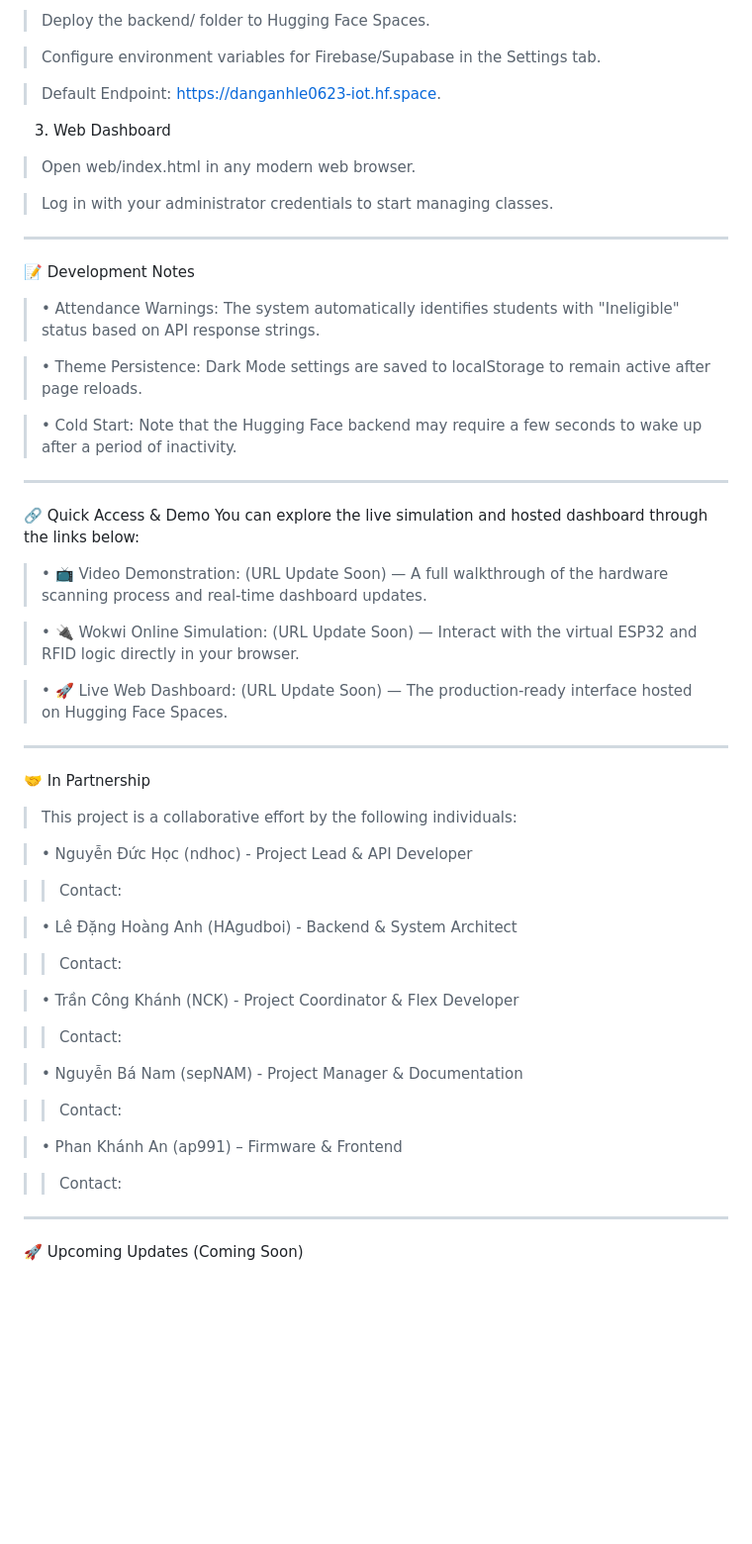
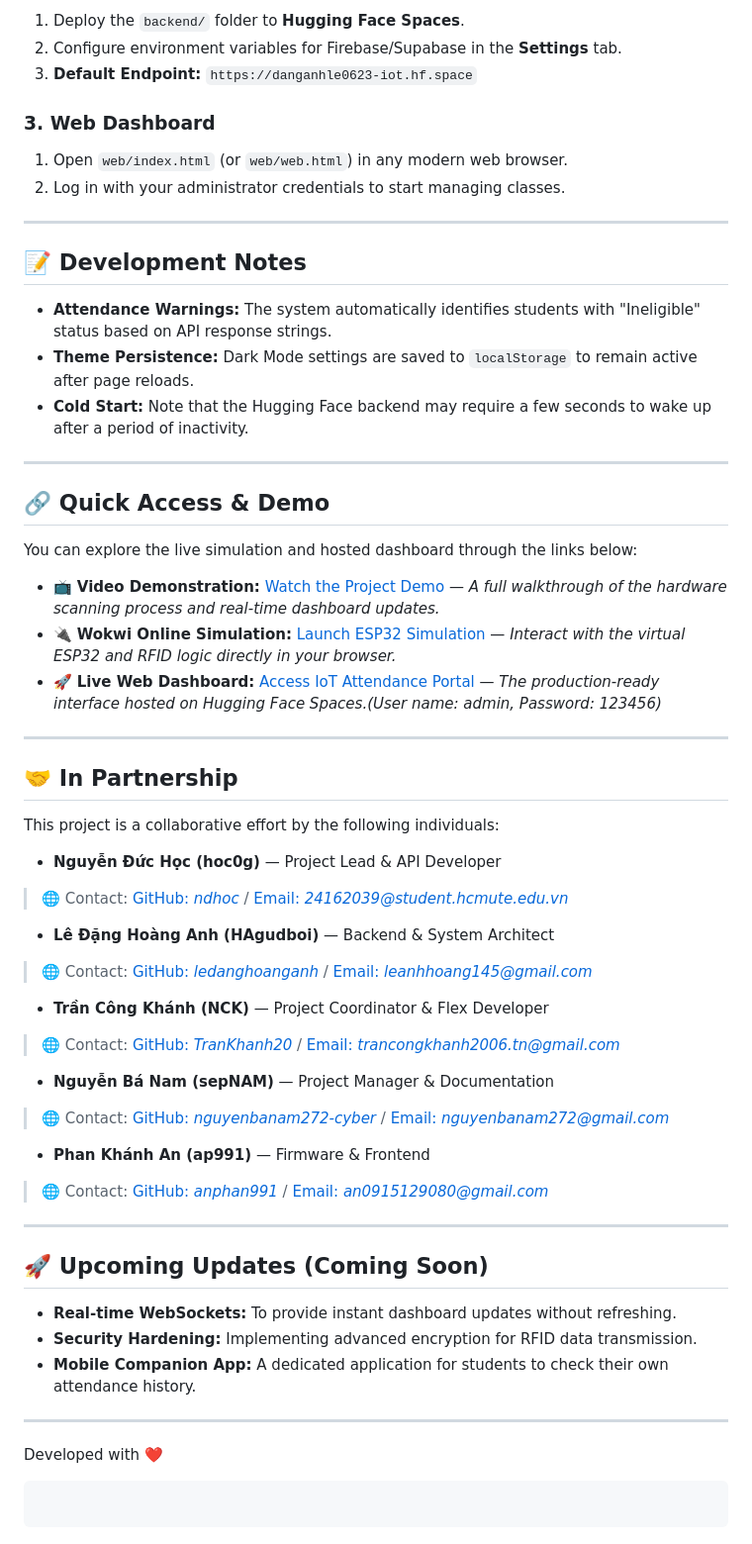
Before and after one commit to anphan991/IoT-Student-Attendance-System, a Markdown page: README.md, the part around one of its changes. Shown at 99% size. Rendered like a GitHub page; blank space fills up the shorter version.

Commit message:
add Wokwi and Hugging Face demo links, fix typos, update layout with better formatting

````diff
--- a/README.md
+++ b/README.md
@@ -83,54 +83,72 @@ ________________________________________
 
->Deploy the backend/ folder to Hugging Face Spaces.
+1. Deploy the `backend/` folder to **Hugging Face Spaces**.
+2. Configure environment variables for Firebase/Supabase in the **Settings** tab.
+3. **Default Endpoint:** `https://danganhle0623-iot.hf.space`
 
->Configure environment variables for Firebase/Supabase in the Settings tab.
+### 3. Web Dashboard
 
->Default Endpoint: https://danganhle0623-iot.hf.space.
+1. Open `web/index.html` (or `web/web.html`) in any modern web browser.
+2. Log in with your administrator credentials to start managing classes.
 
-3. Web Dashboard
->Open web/index.html in any modern web browser.
+---
 
->Log in with your administrator credentials to start managing classes.
-________________________________________
-📝 Development Notes
->•	Attendance Warnings: The system automatically identifies students with "Ineligible" status based on API response strings.
+## 📝 Development Notes
 
->•	Theme Persistence: Dark Mode settings are saved to localStorage to remain active after page reloads.
+* **Attendance Warnings:** The system automatically identifies students with "Ineligible" status based on API response strings.
+* **Theme Persistence:** Dark Mode settings are saved to `localStorage` to remain active after page reloads.
+* **Cold Start:** Note that the Hugging Face backend may require a few seconds to wake up after a period of inactivity.
 
->•	Cold Start: Note that the Hugging Face backend may require a few seconds to wake up after a period of inactivity.
-________________________________________
-🔗 Quick Access & Demo
+---
+
+## 🔗 Quick Access & Demo
+
 You can explore the live simulation and hosted dashboard through the links below:
 
->•	📺 Video Demonstration: (URL Update Soon) — A full walkthrough of the hardware scanning process and real-time dashboard updates.
+* 📺 **Video Demonstration:** [Watch the Project Demo](https://www.google.com/search?q=%23) — *A full walkthrough of the hardware scanning process and real-time dashboard updates.*
+* 🔌 **Wokwi Online Simulation:** [Launch ESP32 Simulation](https://wokwi.com/projects/457191240564457473) — *Interact with the virtual ESP32 and RFID logic directly in your browser.*
+* 🚀 **Live Web Dashboard:** [Access IoT Attendance Portal](https://danganhle0623-iot.hf.space) — *The production-ready interface hosted on Hugging Face Spaces.(User name: admin, Password: 123456)*
 
->•	🔌 Wokwi Online Simulation: (URL Update Soon) — Interact with the virtual ESP32 and RFID logic directly in your browser.
+---
 
->•	🚀 Live Web Dashboard: (URL Update Soon) — The production-ready interface hosted on Hugging Face Spaces.
-________________________________________
-🤝 In Partnership
+## 🤝 In Partnership
 
->This project is a collaborative effort by the following individuals:
+This project is a collaborative effort by the following individuals:
 
->•	Nguyễn Đức Học (ndhoc) - Project Lead & API Developer
+* **Nguyễn Đức Học (hoc0g)** — Project Lead & API Developer
 
->>Contact:
+> 🌐 Contact: [GitHub: *ndhoc*](https://github.com/ndhoc) / [Email: *24162039@student.hcmute.edu.vn*](24162039@student.hcmute.edu.vn)
 
->•	Lê Đặng Hoàng Anh (HAgudboi) - Backend & System Architect
 
->>Contact:
+* **Lê Đặng Hoàng Anh (HAgudboi)** — Backend & System Architect
+> 🌐 Contact: [GitHub: *ledanghoanganh*](https://github.com/ledanghoanganh) / [Email: *leanhhoang145@gmail.com*](leanhhoang145@gmail.com)
 
->•	Trần Công Khánh (NCK) - Project Coordinator & Flex Developer
 
->>Contact:
+* **Trần Công Khánh (NCK)** — Project Coordinator & Flex Developer
+> 🌐 Contact: [GitHub: *TranKhanh20*](https://github.com/TranKhanh206) / [Email: *trancongkhanh2006.tn@gmail.com*](trancongkhanh2006.tn@gmail.com)
 
->•	Nguyễn Bá Nam (sepNAM) - Project Manager & Documentation
 
->>Contact:
+* **Nguyễn Bá Nam (sepNAM)** — Project Manager & Documentation
+> 🌐 Contact: [GitHub: *nguyenbanam272-cyber*](https://github.com/nguyenbanam272-cyber) / [Email: *nguyenbanam272@gmail.com*](nguyenbanam272@gmail.com)
 
->•	Phan Khánh An (ap991) – Firmware  & Frontend
 
->>Contact:
+* **Phan Khánh An (ap991)** — Firmware & Frontend
+> 🌐 Contact: [GitHub: *anphan991*](https://github.com/anphan991) / [Email: *an0915129080@gmail.com*](an0915129080@gmail.com)
 
-________________________________________
-🚀 Upcoming Updates (Coming Soon)
+
+
+---
+
+## 🚀 Upcoming Updates (Coming Soon)
+
+* **Real-time WebSockets:** To provide instant dashboard updates without refreshing.
+* **Security Hardening:** Implementing advanced encryption for RFID data transmission.
+* **Mobile Companion App:** A dedicated application for students to check their own attendance history.
+
+---
+
+
+Developed with ❤️
+
+```
+
+```
````
Also changed, not shown: other parts of README.md (+57 -57 lines).
